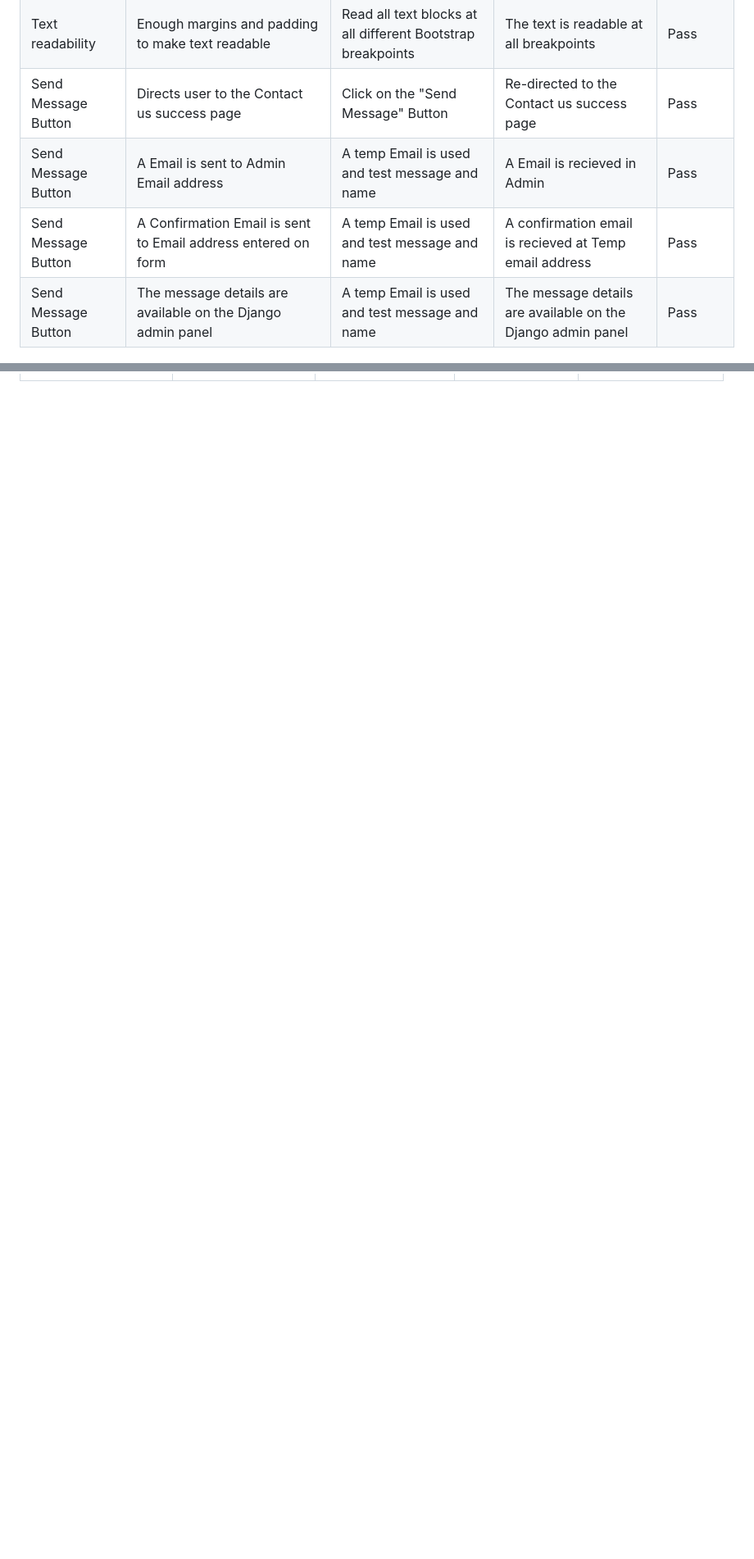
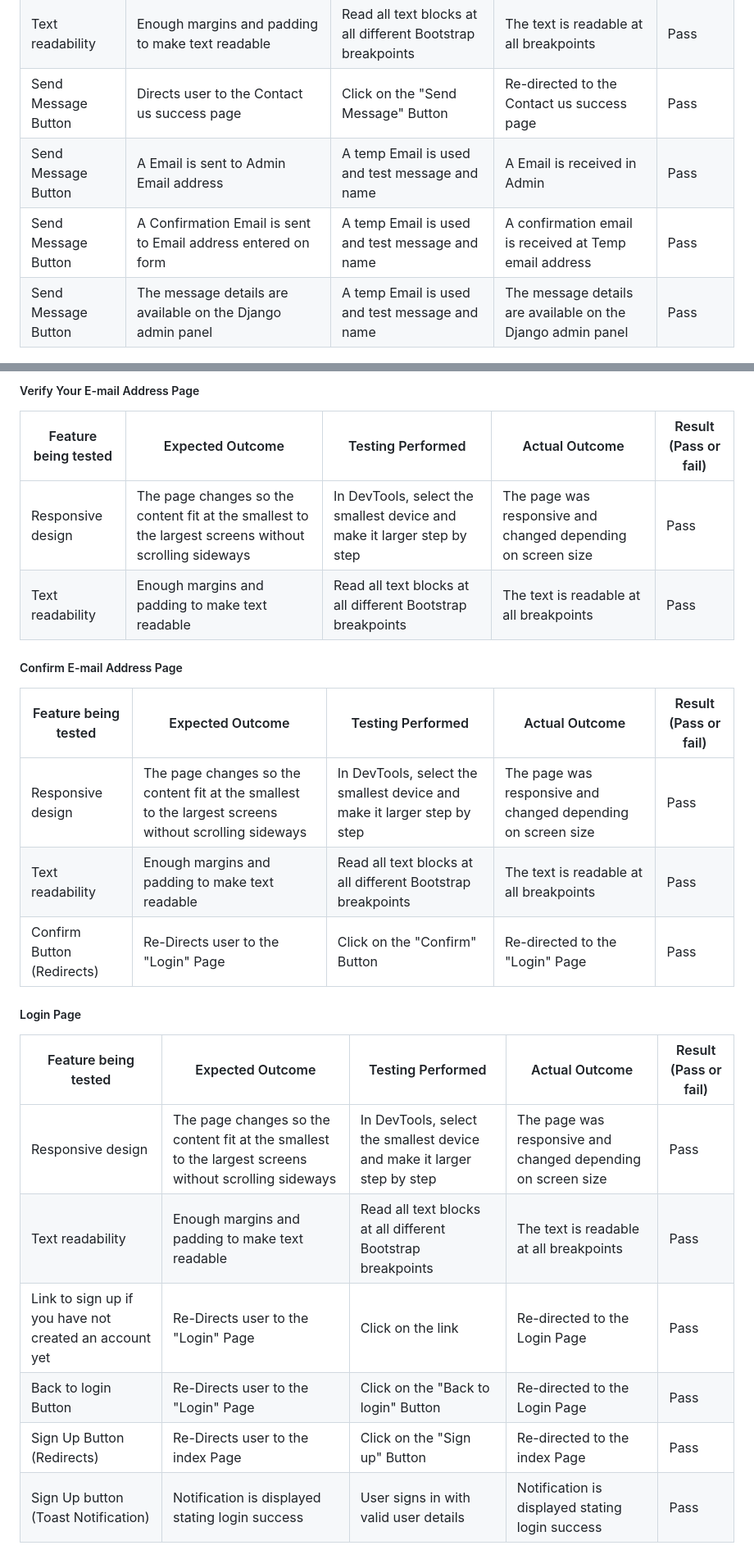
Before and after one commit to astro-mat/PP5_E-Commerce_Application, a Markdown page: README.md, 2 parts joined by grey strips. Shown at 82% size. GitHub-like rendering; blank space fills up the shorter version.

```diff
--- a/README.md
+++ b/README.md
@@ -1267,8 +1267,8 @@ Delete Product |  When the "Delete" button is pressed, User is redirected to Pro
 | Responsive design | The page changes so the content fit at the smallest to the largest screens without scrolling sideways | In DevTools, select the smallest device and make it larger step by step | The page was responsive and changed depending on screen size | Pass |
 | Text readability | Enough margins and padding to make text readable | Read all text blocks at all different Bootstrap breakpoints | The text is readable at all breakpoints | Pass |
 | Send Message Button | Directs user to the Contact us success page | Click on the "Send Message" Button | Re-directed to the Contact us success page | Pass |
-| Send Message Button | A Email is sent to Admin Email address | A temp Email is used and test message and name | A Email is recieved in Admin | Pass
-| Send Message Button | A Confirmation Email is sent to Email address entered on form | A temp Email is used and test message and name | A confirmation email is recieved at Temp email address | Pass
+| Send Message Button | A Email is sent to Admin Email address | A temp Email is used and test message and name | A Email is received in Admin | Pass
+| Send Message Button | A Confirmation Email is sent to Email address entered on form | A temp Email is used and test message and name | A confirmation email is received at Temp email address | Pass
 | Send Message Button | The message details are available on the Django admin panel | A temp Email is used and test message and name | The message details are available on the Django admin panel | Pass
 
 #### Contact Us Success Page
@@ -1277,0 +1298,23 @@ Delete Product |  When the "Delete" button is pressed, User is redirected to Pro
+##### Verify Your E-mail Address Page
+| Feature being tested | Expected Outcome | Testing Performed | Actual Outcome | Result (Pass or fail) |
+| -------------------- | ---------------- | ----------------- | -------------- | --------------------- |
+| Responsive design | The page changes so the content fit at the smallest to the largest screens without scrolling sideways | In DevTools, select the smallest device and make it larger step by step | The page was responsive and changed depending on screen size | Pass |
+| Text readability | Enough margins and padding to make text readable | Read all text blocks at all different Bootstrap breakpoints | The text is readable at all breakpoints | Pass |
+
+##### Confirm E-mail Address Page
+| Feature being tested | Expected Outcome | Testing Performed | Actual Outcome | Result (Pass or fail) |
+| -------------------- | ---------------- | ----------------- | -------------- | --------------------- |
+| Responsive design | The page changes so the content fit at the smallest to the largest screens without scrolling sideways | In DevTools, select the smallest device and make it larger step by step | The page was responsive and changed depending on screen size | Pass |
+| Text readability | Enough margins and padding to make text readable | Read all text blocks at all different Bootstrap breakpoints | The text is readable at all breakpoints | Pass |
+| Confirm Button (Redirects) | Re-Directs user to the "Login" Page | Click on the "Confirm" Button | Re-directed to the "Login" Page | Pass |
+
+##### Login Page
+| Feature being tested | Expected Outcome | Testing Performed | Actual Outcome | Result (Pass or fail) |
+| -------------------- | ---------------- | ----------------- | -------------- | --------------------- |
+| Responsive design | The page changes so the content fit at the smallest to the largest screens without scrolling sideways | In DevTools, select the smallest device and make it larger step by step | The page was responsive and changed depending on screen size | Pass |
+| Text readability | Enough margins and padding to make text readable | Read all text blocks at all different Bootstrap breakpoints | The text is readable at all breakpoints | Pass |
+| Link to sign up if you have not created an account yet | Re-Directs user to the "Login" Page | Click on the link | Re-directed to the Login Page | Pass |
+| Back to login Button | Re-Directs user to the "Login" Page | Click on the "Back to login" Button | Re-directed to the Login Page | Pass |
+| Sign Up Button (Redirects) | Re-Directs user to the index Page | Click on the "Sign up" Button | Re-directed to the index Page | Pass |
+| Sign Up button (Toast Notification) | Notification is displayed stating login success | User signs in with valid user details | Notification is displayed stating login success | Pass
+
```
Also changed, not shown: other parts of README.md (+65 -91 lines).
